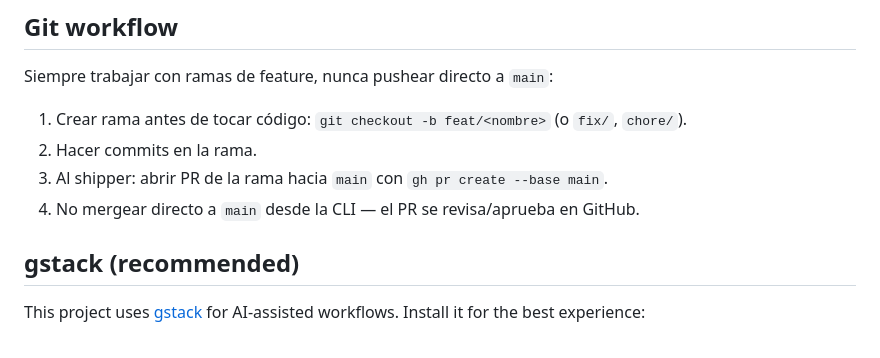
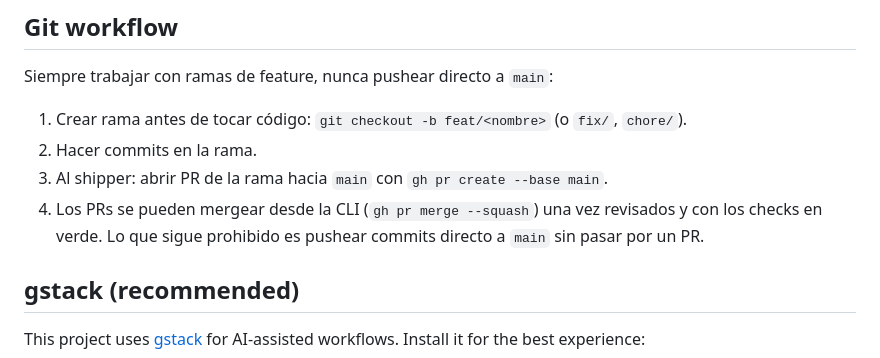
Before and after one commit to le-quesne/vuoo-v2, a Markdown page: CLAUDE.md, the part around the change. Rendered like a GitHub page.

Commit message:
chore: permitir mergear PRs desde la CLI (#43)
La regla anterior obligaba a aprobar/mergear en GitHub. Ahora los PRs se
pueden mergear con gh pr merge --squash una vez revisados y con checks en
verde. Sigue prohibido pushear commits directo a main sin PR.

Co-authored-by: Claude Fable 5 <noreply@anthropic.com>

```diff
--- a/CLAUDE.md
+++ b/CLAUDE.md
@@ -59,7 +59,7 @@ Siempre trabajar con ramas de feature, nunca pushear directo a `main`:
 1. Crear rama antes de tocar código: `git checkout -b feat/<nombre>` (o `fix/`, `chore/`).
 2. Hacer commits en la rama.
 3. Al shipper: abrir PR de la rama hacia `main` con `gh pr create --base main`.
-4. No mergear directo a `main` desde la CLI — el PR se revisa/aprueba en GitHub.
+4. Los PRs se pueden mergear desde la CLI (`gh pr merge --squash`) una vez revisados y con los checks en verde. Lo que sigue prohibido es pushear commits directo a `main` sin pasar por un PR.
 
 ## gstack (recommended)
 
```
